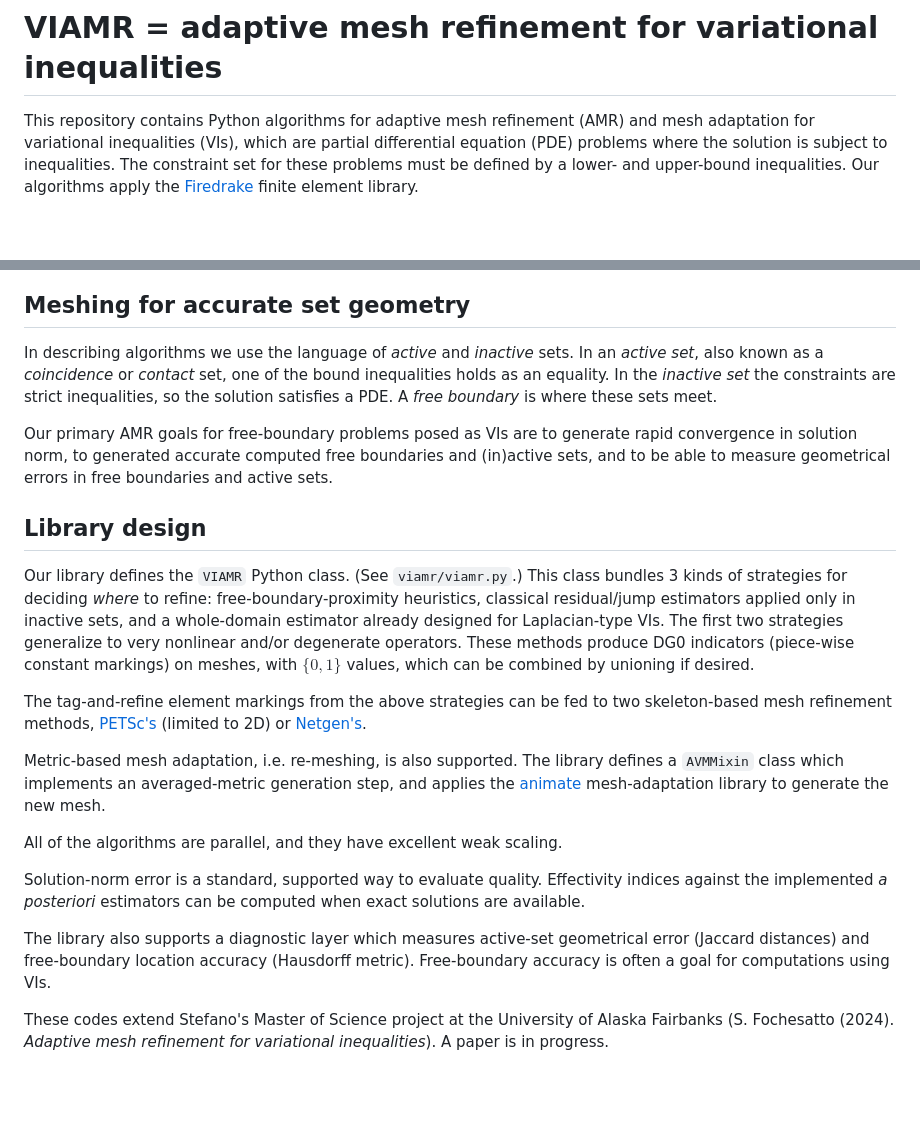
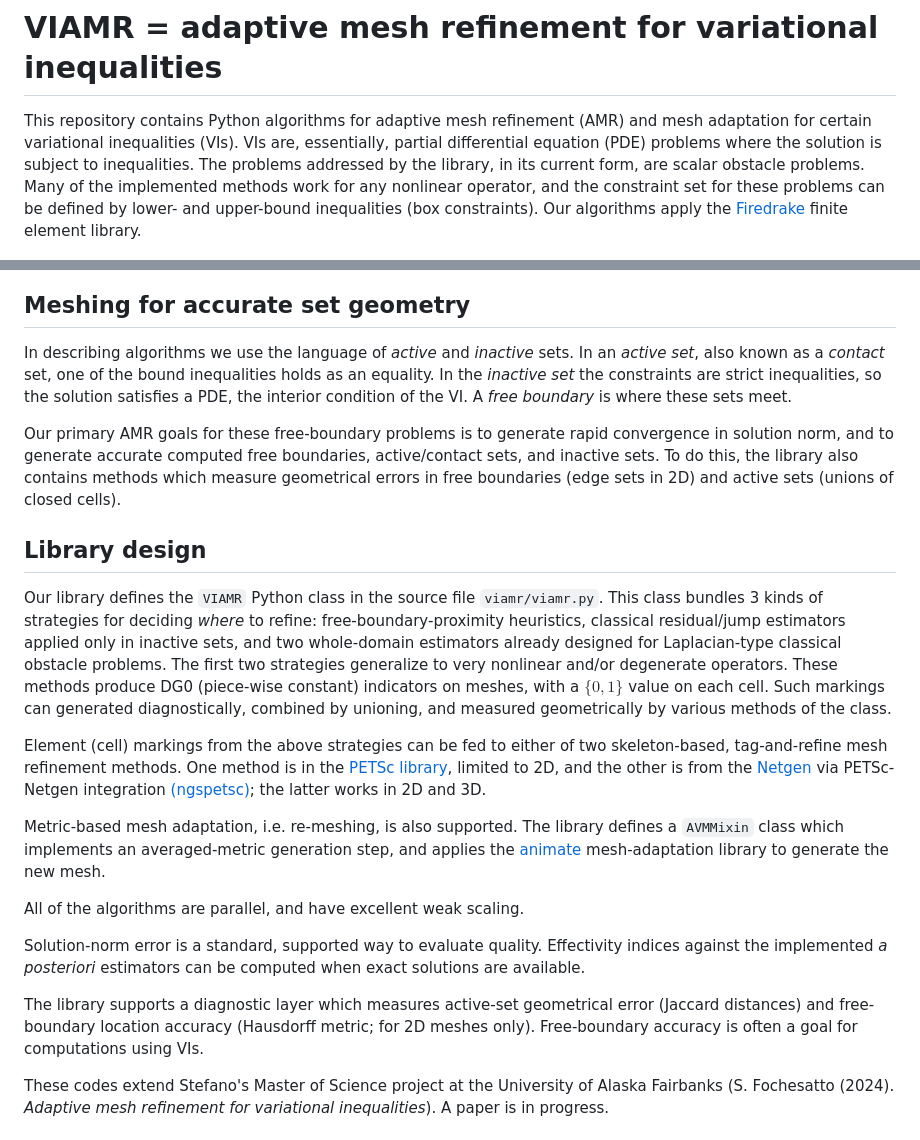
Before and after one commit to StefanoFochesatto/viamr, a Markdown page: README.md, 2 parts joined by grey strips. Rendered like a GitHub page; blank space fills up the shorter version.

Commit message:
better, more accurate description in README

```diff
--- a/README.md
+++ b/README.md
@@ -1,6 +1,6 @@
 # VIAMR = adaptive mesh refinement for variational inequalities
 
-This repository contains Python algorithms for adaptive mesh refinement (AMR) and mesh adaptation for variational inequalities (VIs), which are partial differential equation (PDE) problems where the solution is subject to inequalities.  The constraint set for these problems must be defined by a lower- and upper-bound inequalities.  Our algorithms apply the [Firedrake](https://www.firedrakeproject.org) finite element library.
+This repository contains Python algorithms for adaptive mesh refinement (AMR) and mesh adaptation for certain variational inequalities (VIs).  VIs are, essentially, partial differential equation (PDE) problems where the solution is subject to inequalities.  The problems addressed by the library, in its current form, are scalar obstacle problems.  Many of the implemented methods work for any nonlinear operator, and the constraint set for these problems can be defined by lower- and upper-bound inequalities (box constraints).  Our algorithms apply the [Firedrake](https://www.firedrakeproject.org) finite element library.
 
 <p align="center">
 <img src="images/spiralbw.png" height="250" alt="spiral active set"> &nbsp &nbsp &nbsp &nbsp
@@ -9,23 +9,23 @@ This repository contains Python algorithms for adaptive mesh refinement (AMR) an
 
 ## Meshing for accurate set geometry
 
-In describing algorithms we use the language of _active_ and _inactive_ sets.  In an _active set_, also known as a _coincidence_ or _contact_ set, one of the bound inequalities holds as an equality.  In the _inactive set_ the constraints are strict inequalities, so the solution satisfies a PDE.  A _free boundary_ is where these sets meet.
+In describing algorithms we use the language of _active_ and _inactive_ sets.  In an _active set_, also known as a _contact_ set, one of the bound inequalities holds as an equality.  In the _inactive set_ the constraints are strict inequalities, so the solution satisfies a PDE, the interior condition of the VI.  A _free boundary_ is where these sets meet.
 
-Our primary AMR goals for free-boundary problems posed as VIs are to generate rapid convergence in solution norm, to generated accurate computed free boundaries and (in)active sets, and to be able to measure geometrical errors in free boundaries and active sets.
+Our primary AMR goals for these free-boundary problems is to generate rapid convergence in solution norm, and to generate accurate computed free boundaries, active/contact sets, and inactive sets.  To do this, the library also contains methods which measure geometrical errors in free boundaries (edge sets in 2D) and active sets (unions of closed cells).
 
 ## Library design
 
-Our library defines the `VIAMR` Python class.  (See `viamr/viamr.py`.)  This class bundles 3 kinds of strategies for deciding _where_ to refine: free-boundary-proximity heuristics, classical residual/jump estimators applied only in inactive sets, and a whole-domain estimator already designed for Laplacian-type VIs.  The first two strategies generalize to very nonlinear and/or degenerate operators.  These methods produce DG0 indicators (piece-wise constant markings) on meshes, with $\{0,1\}$ values, which can be combined by unioning if desired.
+Our library defines the `VIAMR` Python class in the source file `viamr/viamr.py`.  This class bundles 3 kinds of strategies for deciding _where_ to refine: free-boundary-proximity heuristics, classical residual/jump estimators applied only in inactive sets, and two whole-domain estimators already designed for Laplacian-type classical obstacle problems.  The first two strategies generalize to very nonlinear and/or degenerate operators.  These methods produce DG0 (piece-wise constant) indicators on meshes, with a $\{0,1\}$ value on each cell.  Such markings can generated diagnostically, combined by unioning, and measured geometrically by various methods of the class.
 
-The tag-and-refine element markings from the above strategies can be fed to two skeleton-based mesh refinement methods, [PETSc's](https://petsc.org/release/) (limited to 2D) or [Netgen's](https://ngsolve.org/).
+Element (cell) markings from the above strategies can be fed to either of two skeleton-based, tag-and-refine mesh refinement methods.  One method is in the [PETSc library](https://petsc.org/release/), limited to 2D, and the other is from the [Netgen](https://ngsolve.org/) via PETSc-Netgen integration [(ngspetsc)](https://github.com/NGSolve/ngsPETSc); the latter works in 2D and 3D.
 
 Metric-based mesh adaptation, i.e. re-meshing, is also supported.  The library defines a `AVMMixin` class which implements an averaged-metric generation step, and applies the [animate](https://github.com/mesh-adaptation/animate) mesh-adaptation library to generate the new mesh.
 
-All of the algorithms are parallel, and they have excellent weak scaling.
+All of the algorithms are parallel, and have excellent weak scaling.
 
 Solution-norm error is a standard, supported way to evaluate quality.  Effectivity indices against the implemented _a posteriori_ estimators can be computed when exact solutions are available.
 
-The library also supports a diagnostic layer which measures active-set geometrical error (Jaccard distances) and free-boundary location accuracy (Hausdorff metric).  Free-boundary accuracy is often a goal for computations using VIs.
+The library supports a diagnostic layer which measures active-set geometrical error (Jaccard distances) and free-boundary location accuracy (Hausdorff metric; for 2D meshes only).  Free-boundary accuracy is often a goal for computations using VIs.
 
 These codes extend Stefano's Master of Science project at the University of Alaska Fairbanks (S. Fochesatto (2024). _Adaptive mesh refinement for variational inequalities_).  A paper is in progress.
 
```
